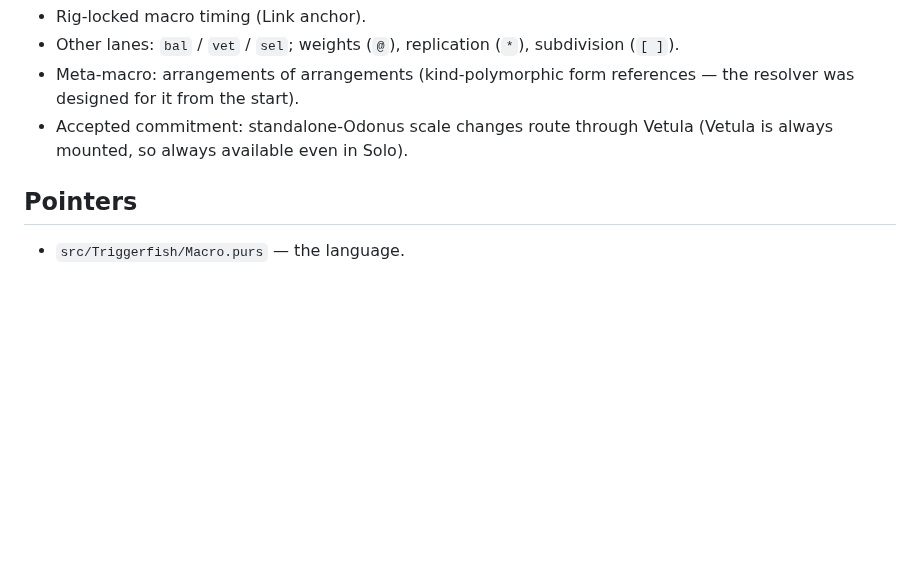
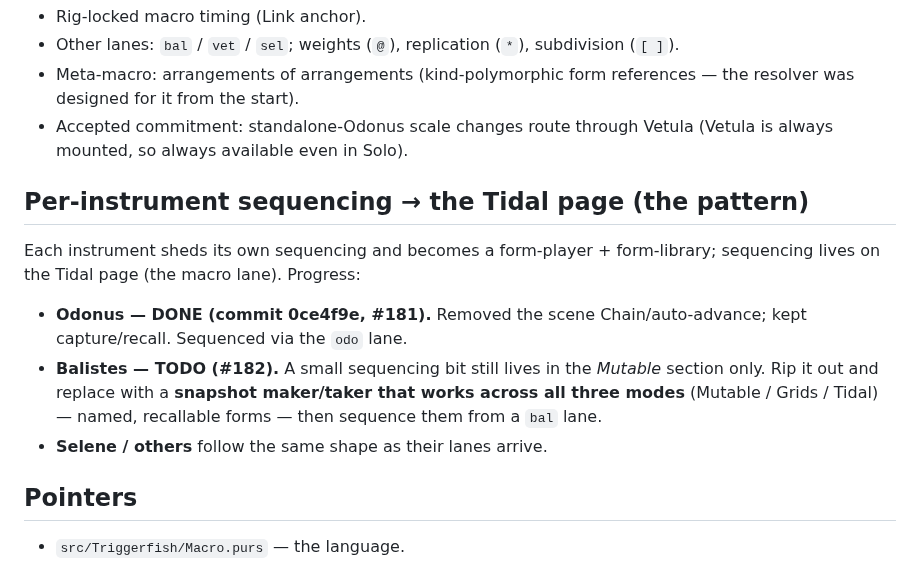
Before and after one commit to afcondon/triggerfish, a Markdown page: docs/DESIGN-macro-tidal.md, the part around the change. Drawn GitHub-style; blank space fills up the shorter version.

Commit message:
docs: note Balistes sequencing→3-mode snapshot rework (#182)
Capture the per-instrument-sequencing→Tidal-page pattern: Odonus done
(#181), Balistes next (#182) — replace the Mutable-only sequencing with a
snapshot maker/taker across all three modes, sequenced from a `bal` lane.

Co-Authored-By: Claude Opus 4.8 (1M context) <noreply@anthropic.com>
Claude-Session: https://claude.ai/code/session_012YD5AfrRrDtsQVbYVsKWo3

```diff
--- a/docs/DESIGN-macro-tidal.md
+++ b/docs/DESIGN-macro-tidal.md
@@ -154,6 +154,19 @@ Recall surfaces it as a chip: "captured in F# lydian → load into Vetula".
 - Accepted commitment: standalone-Odonus scale changes route through Vetula
   (Vetula is always mounted, so always available even in Solo).
 
+## Per-instrument sequencing → the Tidal page (the pattern)
+
+Each instrument sheds its own sequencing and becomes a form-player + form-library;
+sequencing lives on the Tidal page (the macro lane). Progress:
+
+- **Odonus — DONE (commit 0ce4f9e, #181).** Removed the scene Chain/auto-advance;
+  kept capture/recall. Sequenced via the `odo` lane.
+- **Balistes — TODO (#182).** A small sequencing bit still lives in the *Mutable*
+  section only. Rip it out and replace with a **snapshot maker/taker that works
+  across all three modes** (Mutable / Grids / Tidal) — named, recallable forms —
+  then sequence them from a `bal` lane.
+- **Selene / others** follow the same shape as their lanes arrive.
+
 ## Pointers
 
 - `src/Triggerfish/Macro.purs` — the language.
```
